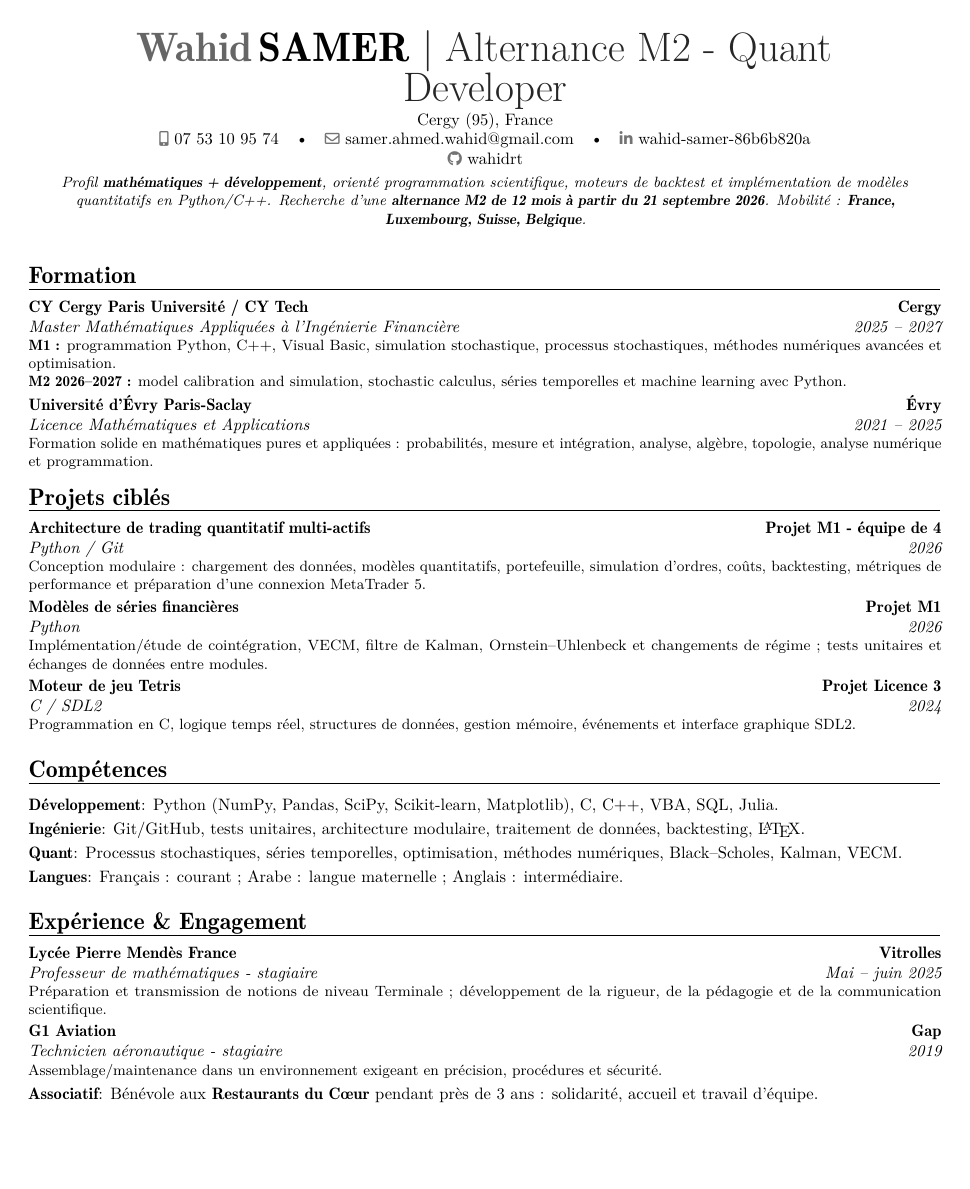
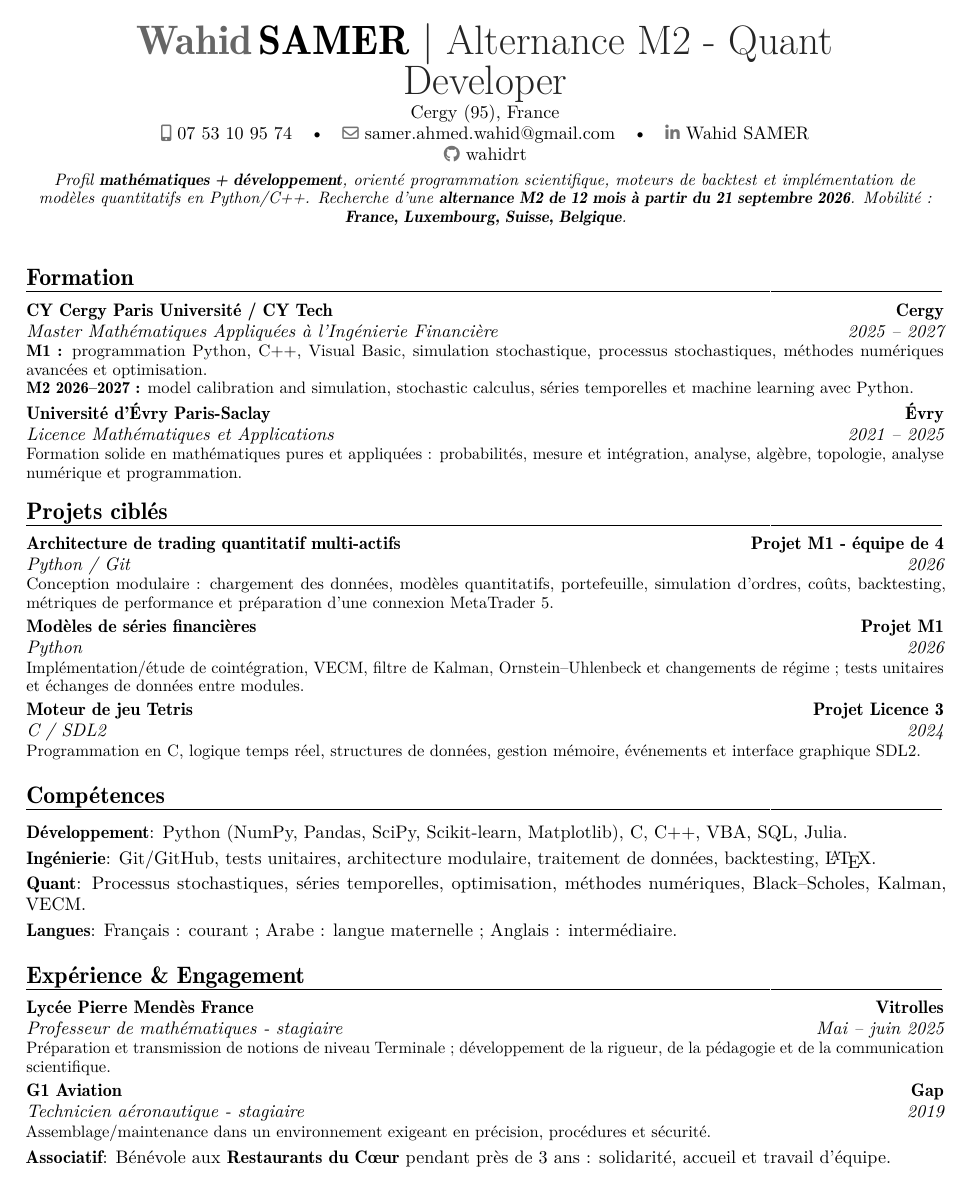
Before and after one commit to wahidrt/Curriculum-vit-, a LaTeX CV (Quant_Developer/CV_Quant_Developer.tex): the whole page. Compiled offline with pdfLaTeX.

Commit message:
Passage du CV Quant Developer en 11pt et correction LinkedIn

```diff
--- a/Quant_Developer/CV_Quant_Developer.tex
+++ b/Quant_Developer/CV_Quant_Developer.tex
@@ -1,28 +1,29 @@
-\documentclass[10pt,a4paper,roman]{moderncv}
+\documentclass[11pt,a4paper,roman]{moderncv}
 \moderncvstyle{banking}
 \moderncvcolor{purple}
 \nopagenumbers{}
 \usepackage[utf8]{inputenc}
 \usepackage[T1]{fontenc}
 \usepackage{lmodern}
-\usepackage[scale=0.95,top=0.65cm,bottom=0.65cm,left=0.8cm,right=0.8cm]{geometry}
+\usepackage[scale=0.96,top=0.5cm,bottom=0.5cm,left=0.75cm,right=0.75cm]{geometry}
+\renewcommand{\baselinestretch}{0.93}
 \setlength{\hintscolumnwidth}{2.25cm}
 \setlength{\footskip}{18pt}
 \name{Wahid}{SAMER}
 \address{Cergy (95), France}{}{}
 \mobile{07 53 10 95 74}
 \email{samer.ahmed.wahid@gmail.com}
-\social[linkedin]{wahid-samer-86b6b820a}
+\social[linkedin]{Wahid SAMER}
 \social[github]{wahidrt}
 \title{Alternance M2 - Quant Developer}
 \begin{document}
 \makecvtitle
-\vspace{-3.2em}
+\vspace{-3.3em}
 \begin{center}
 \parbox{0.97\textwidth}{\centering\small\itshape
 Profil \textbf{mathématiques + développement}, orienté programmation scientifique, moteurs de backtest et implémentation de modèles quantitatifs en Python/C++. Recherche d'une \textbf{alternance M2 de 12 mois à partir du 21 septembre 2026}. Mobilité : \textbf{France, Luxembourg, Suisse, Belgique}.}
 \end{center}
-\vspace{0.25em}
+\vspace{0.15em}
 
 \section{Formation}
 \cventry{2025 -- 2027}{Master Mathématiques Appliquées à l'Ingénierie Financière}{CY Cergy Paris Université / CY Tech}{Cergy}{}{\textbf{M1 :} programmation Python, C++, Visual Basic, simulation stochastique, processus stochastiques, méthodes numériques avancées et optimisation.\\
```
